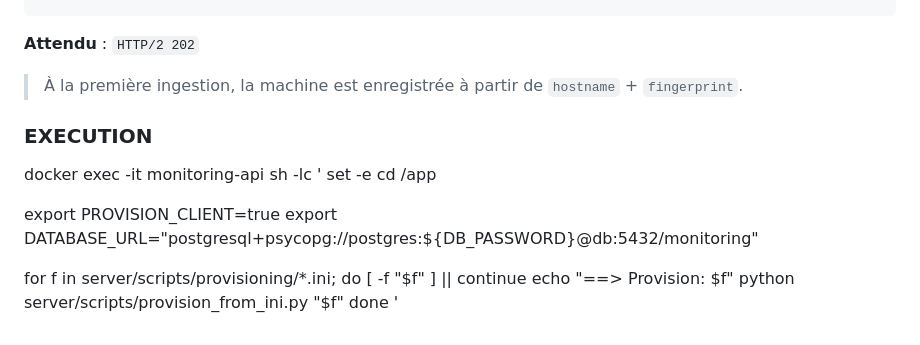
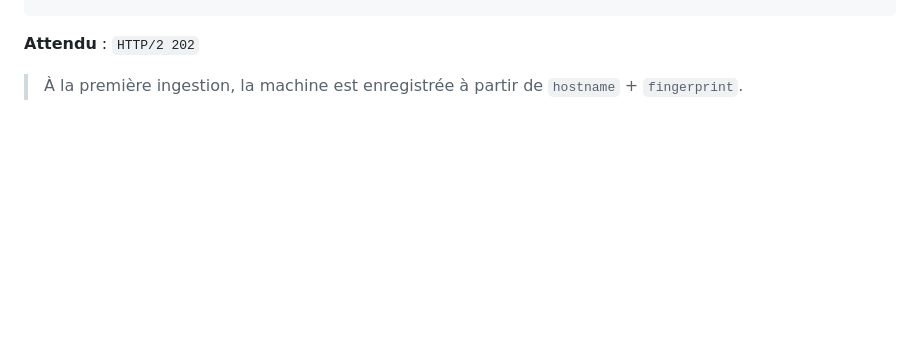
Before and after one commit to Fudheryk/monitoring-arch, a Markdown page: server/scripts/PROVISIONING.md, the part around the change. Rendered like a GitHub page; blank space fills up the shorter version.

Commit message:
Revert unintended change to PROVISIONING.md

```diff
--- a/server/scripts/PROVISIONING.md
+++ b/server/scripts/PROVISIONING.md
@@ -563,21 +563,3 @@ curl -sk -i -X POST "https://<DOMAIN>/api/v1/ingest/metrics" \
 **Attendu** : `HTTP/2 202`
 
 > À la première ingestion, la machine est enregistrée à partir de `hostname` + `fingerprint`.
-
-
-
-### EXECUTION
-
-docker exec -it monitoring-api sh -lc '
-  set -e
-  cd /app
-
-  export PROVISION_CLIENT=true
-  export DATABASE_URL="postgresql+psycopg://postgres:${DB_PASSWORD}@db:5432/monitoring"
-
-  for f in server/scripts/provisioning/*.ini; do
-    [ -f "$f" ] || continue
-    echo "==> Provision: $f"
-    python server/scripts/provision_from_ini.py "$f"
-  done
-'
```
